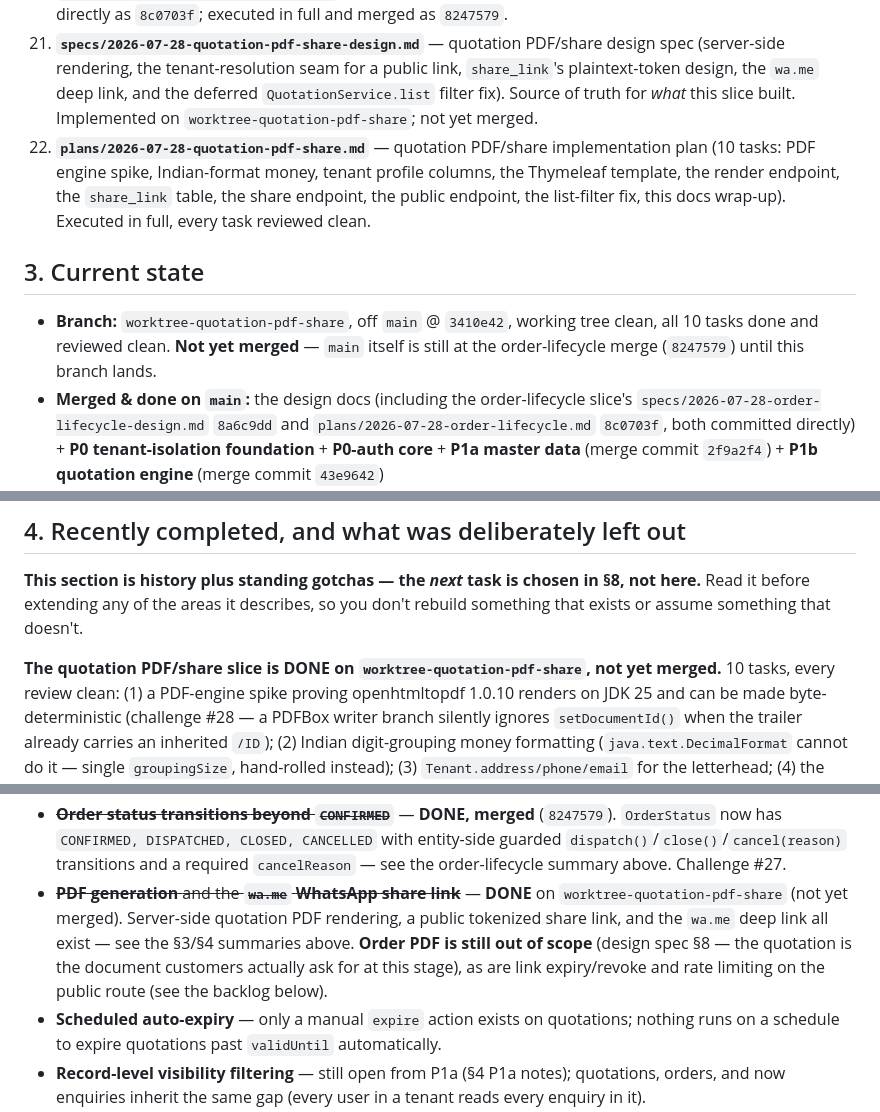
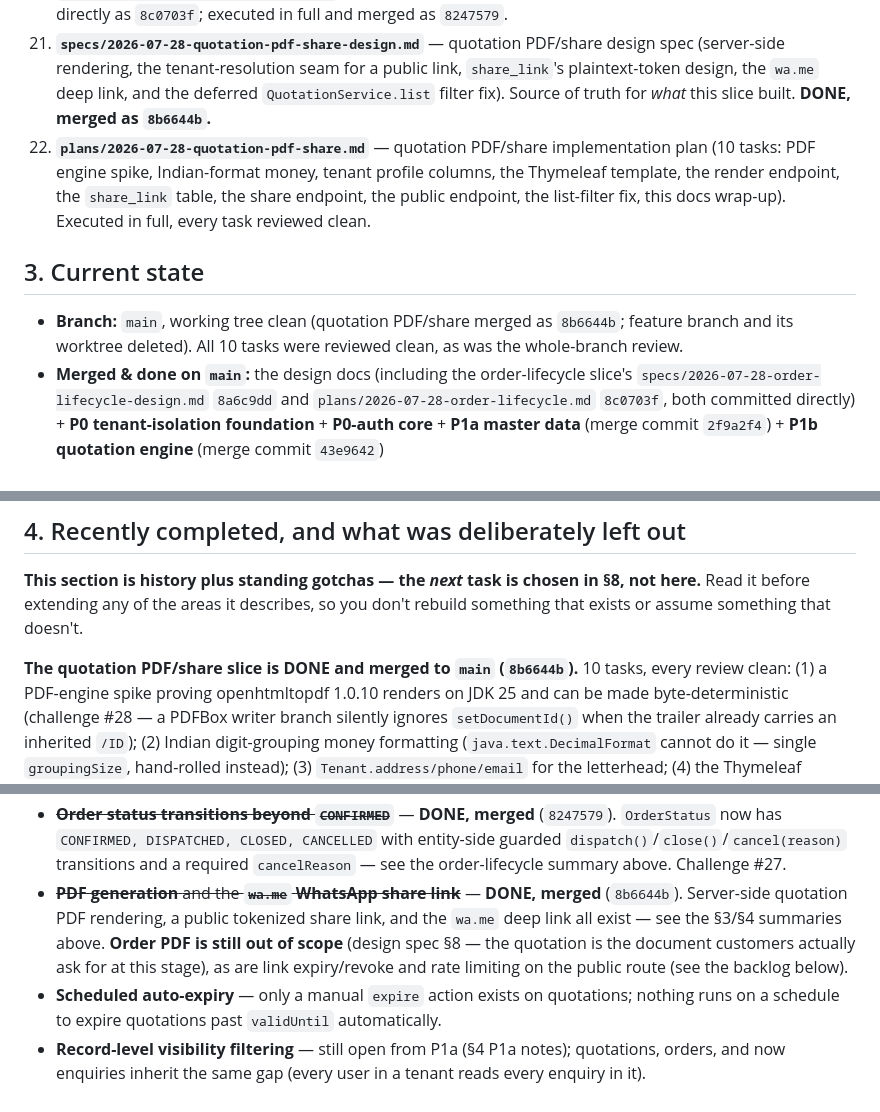
Before and after one commit to divyam-agarwal/eazy-crm, a Markdown page: docs/superpowers/HANDOFF.md, 3 parts joined by grey strips. Drawn GitHub-style.

Commit message:
docs: clear the remaining pre-merge wording from the handoff

```diff
--- a/docs/superpowers/HANDOFF.md
+++ b/docs/superpowers/HANDOFF.md
@@ -59,8 +59,7 @@ All under `docs/superpowers/`:
 21. **`specs/2026-07-28-quotation-pdf-share-design.md`** — quotation PDF/share design spec
     (server-side rendering, the tenant-resolution seam for a public link, `share_link`'s
     plaintext-token design, the `wa.me` deep link, and the deferred `QuotationService.list`
-    filter fix). Source of truth for *what* this slice built. Implemented on
-    `worktree-quotation-pdf-share`; not yet merged.
+    filter fix). Source of truth for *what* this slice built. **DONE, merged as `8b6644b`.**
 22. **`plans/2026-07-28-quotation-pdf-share.md`** — quotation PDF/share implementation plan (10
     tasks: PDF engine spike, Indian-format money, tenant profile columns, the Thymeleaf template,
     the render endpoint, the `share_link` table, the share endpoint, the public endpoint, the
@@ -68,9 +67,8 @@ All under `docs/superpowers/`:
 
 ## 3. Current state
 
-- **Branch:** `worktree-quotation-pdf-share`, off `main` @ `3410e42`, working tree clean, all 10
-  tasks done and reviewed clean. **Not yet merged** — `main` itself is still at the order-lifecycle
-  merge (`8247579`) until this branch lands.
+- **Branch:** `main`, working tree clean (quotation PDF/share merged as `8b6644b`; feature branch
+  and its worktree deleted). All 10 tasks were reviewed clean, as was the whole-branch review.
 - **Merged & done on `main`:** the design docs (including the order-lifecycle slice's
   `specs/2026-07-28-order-lifecycle-design.md` `8a6c9dd` and `plans/2026-07-28-order-lifecycle.md`
   `8c0703f`, both committed directly) + **P0 tenant-isolation foundation** + **P0-auth core** +
@@ -121,7 +119,7 @@ All under `docs/superpowers/`:
 Read it before extending any of the areas it describes, so you don't rebuild something that
 exists or assume something that doesn't.
 
-**The quotation PDF/share slice is DONE on `worktree-quotation-pdf-share`, not yet merged.** 10
+**The quotation PDF/share slice is DONE and merged to `main` (`8b6644b`).** 10
 tasks, every review clean: (1) a PDF-engine spike proving openhtmltopdf 1.0.10 renders on JDK 25
 and can be made byte-deterministic (challenge #28 — a PDFBox writer branch silently ignores
 `setDocumentId()` when the trailer already carries an inherited `/ID`); (2) Indian digit-grouping
@@ -145,7 +143,7 @@ design spec for the tenant-resolution seam and the plaintext-token reasoning.
 - ~~**Enquiry → quotation conversion wiring**~~ — **DONE, merged** (`06e6014`). `QuotationService.create()` flips the enquiry to `CONVERTED` and stamps `quotation.enquiry_id` when a quote is raised with an `enquiryId`. Note: still convert-*at-create* only; no standalone `/enquiries/{id}/convert` endpoint, and one enquiry maps to at most one quotation (a second create against a converted enquiry → 422).
 - **`activity` / `follow_up` entities** — the spec's Activity section (CALL/WHATSAPP/EMAIL/VISIT/NOTE logs + first-class follow-up reminders) is still unbuilt.
 - ~~**Order status transitions beyond `CONFIRMED`**~~ — **DONE, merged** (`8247579`). `OrderStatus` now has `CONFIRMED, DISPATCHED, CLOSED, CANCELLED` with entity-side guarded `dispatch()`/`close()`/`cancel(reason)` transitions and a required `cancelReason` — see the order-lifecycle summary above. Challenge #27.
-- ~~**PDF generation** and the **`wa.me` WhatsApp share link**~~ — **DONE** on `worktree-quotation-pdf-share` (not yet merged). Server-side quotation PDF rendering, a public tokenized share link, and the `wa.me` deep link all exist — see the §3/§4 summaries above. **Order PDF is still out of scope** (design spec §8 — the quotation is the document customers actually ask for at this stage), as are link expiry/revoke and rate limiting on the public route (see the backlog below).
+- ~~**PDF generation** and the **`wa.me` WhatsApp share link**~~ — **DONE, merged** (`8b6644b`). Server-side quotation PDF rendering, a public tokenized share link, and the `wa.me` deep link all exist — see the §3/§4 summaries above. **Order PDF is still out of scope** (design spec §8 — the quotation is the document customers actually ask for at this stage), as are link expiry/revoke and rate limiting on the public route (see the backlog below).
 - **Scheduled auto-expiry** — only a manual `expire` action exists on quotations; nothing runs on a schedule to expire quotations past `validUntil` automatically.
 - **Record-level visibility filtering** — still open from P1a (§4 P1a notes); quotations, orders, and now enquiries inherit the same gap (every user in a tenant reads every enquiry in it).
 - **Cursor pagination** — quotation, order, and enquiry list endpoints use the same offset-based `Pageable`/`PageResponse` as P1a; large tenants will need cursor pagination later.
```
